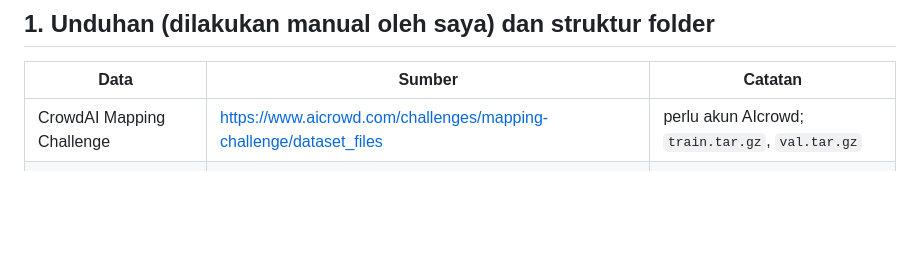
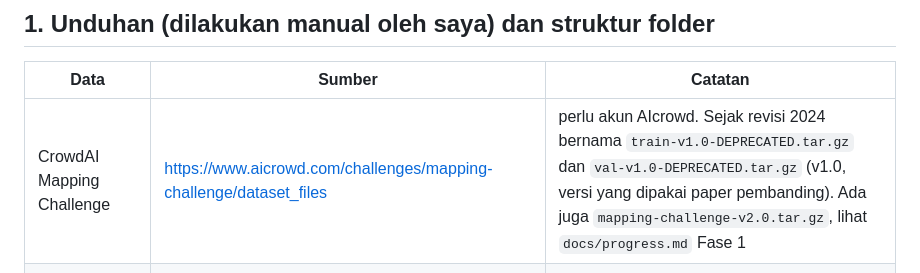
Before and after one commit to mahathirmuh/building-footprint-extraction, a Markdown page: docs/DATA.md, the part around the change. Rendered like a GitHub page; blank space fills up the shorter version.

```diff
--- a/docs/DATA.md
+++ b/docs/DATA.md
@@ -4,7 +4,7 @@
 
 | Data | Sumber | Catatan |
 |---|---|---|
-| CrowdAI Mapping Challenge | https://www.aicrowd.com/challenges/mapping-challenge/dataset_files | perlu akun AIcrowd; `train.tar.gz`, `val.tar.gz` |
+| CrowdAI Mapping Challenge | https://www.aicrowd.com/challenges/mapping-challenge/dataset_files | perlu akun AIcrowd. Sejak revisi 2024 bernama `train-v1.0-DEPRECATED.tar.gz` dan `val-v1.0-DEPRECATED.tar.gz` (v1.0, versi yang dipakai paper pembanding). Ada juga `mapping-challenge-v2.0.tar.gz`, lihat `docs/progress.md` Fase 1 |
 | Prediksi HiSup untuk val CrowdAI | Google Drive di README HiSup (bagian *Evaluation*) | file JSON format COCO |
 | WHU Building (aerial) | http://gpcv.whu.edu.cn/data/building_dataset.html | lihat §3 untuk versi yang diunduh |
 | Checkpoint Pix2Poly (opsional) | Google Drive / MEGA di README Pix2Poly | untuk memastikan protokol WHU |
```
Also changed, not shown: docs/progress.md (+15 -0 lines).
